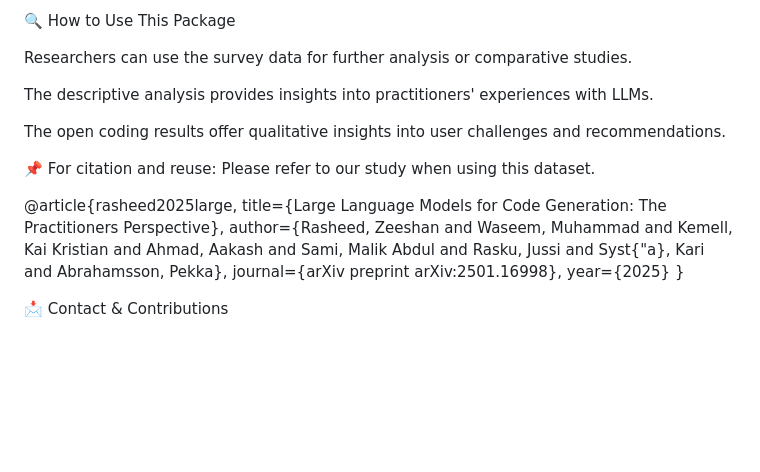
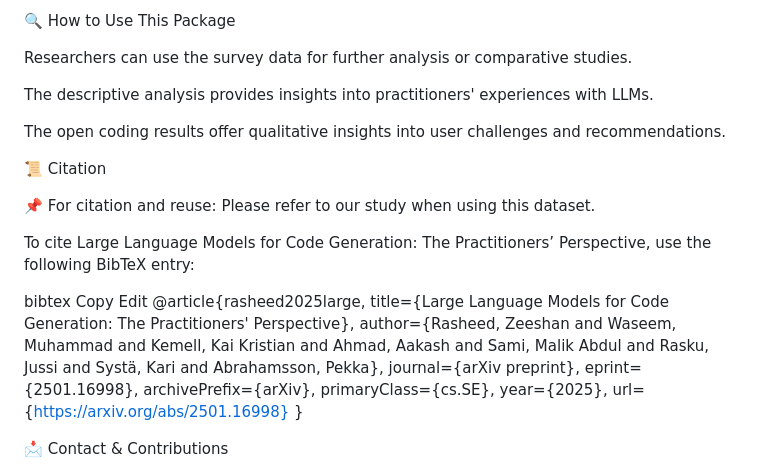
Before and after one commit to GPT-Laboratory/LLM-Evaluation, a Markdown page: README.md, the part around the change. Rendered like a GitHub page; blank space fills up the shorter version.

```diff
--- a/README.md
+++ b/README.md
@@ -93,14 +93,26 @@ The descriptive analysis provides insights into practitioners' experiences with
 
 The open coding results offer qualitative insights into user challenges and recommendations.
 
+📜 Citation
+
 📌 For citation and reuse: Please refer to our study when using this dataset.
 
+To cite Large Language Models for Code Generation: The Practitioners’ Perspective, use the following BibTeX entry:
+
+bibtex
+Copy
+Edit
 @article{rasheed2025large,
-  title={Large Language Models for Code Generation: The Practitioners Perspective},
-  author={Rasheed, Zeeshan and Waseem, Muhammad and Kemell, Kai Kristian and Ahmad, Aakash and Sami, Malik Abdul and Rasku, Jussi and Syst{\"a}, Kari and Abrahamsson, Pekka},
-  journal={arXiv preprint arXiv:2501.16998},
-  year={2025}
+  title={Large Language Models for Code Generation: The Practitioners' Perspective},
+  author={Rasheed, Zeeshan and Waseem, Muhammad and Kemell, Kai Kristian and Ahmad, Aakash and Sami, Malik Abdul and Rasku, Jussi and Systä, Kari and Abrahamsson, Pekka},
+  journal={arXiv preprint},
+  eprint={2501.16998},
+  archivePrefix={arXiv},
+  primaryClass={cs.SE},
+  year={2025},
+  url={https://arxiv.org/abs/2501.16998}
 }
+
 
 📩 Contact & Contributions
 
```
